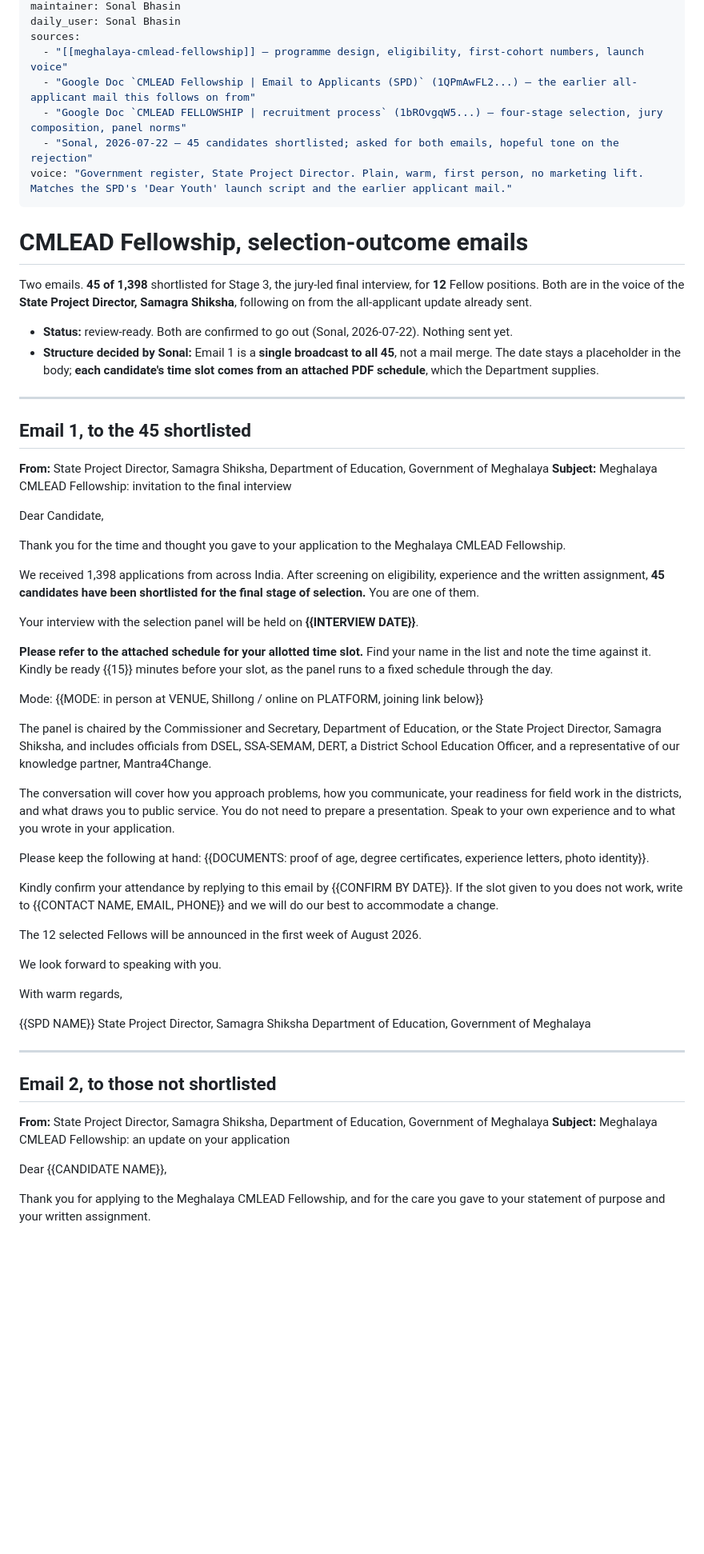
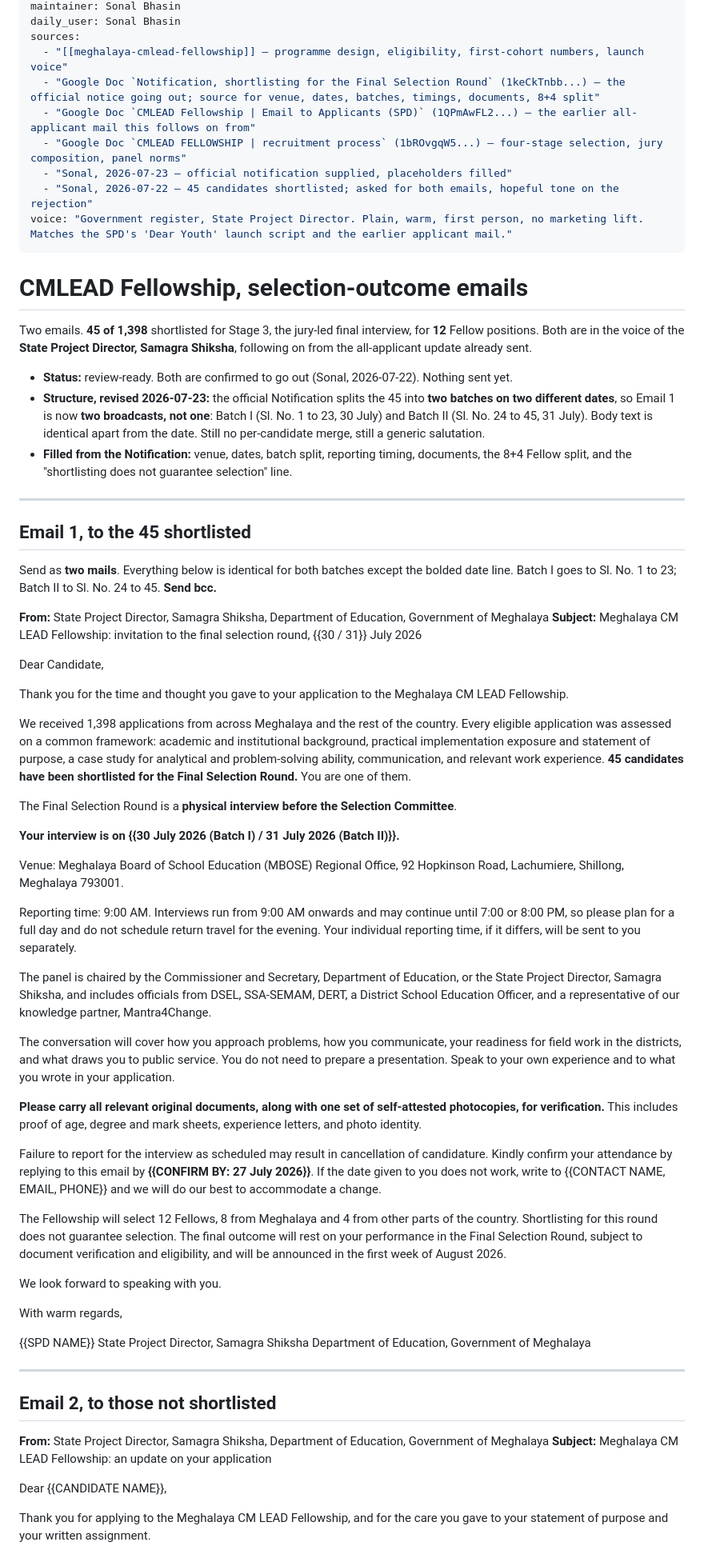
Before and after one commit to sahilmodi1965/shikshalokam, a Markdown page: projects/cmlead-selection-emails/page.md, the part around one of its changes. Shown at 80% size. Rendered like a GitHub page; blank space fills up the shorter version.

```diff
--- a/projects/cmlead-selection-emails/page.md
+++ b/projects/cmlead-selection-emails/page.md
@@ -7,8 +7,10 @@ maintainer: Sonal Bhasin
 daily_user: Sonal Bhasin
 sources:
   - "[[meghalaya-cmlead-fellowship]] — programme design, eligibility, first-cohort numbers, launch voice"
+  - "Google Doc `Notification, shortlisting for the Final Selection Round` (1keCkTnbb...) — the official notice going out; source for venue, dates, batches, timings, documents, 8+4 split"
   - "Google Doc `CMLEAD Fellowship | Email to Applicants (SPD)` (1QPmAwFL2...) — the earlier all-applicant mail this follows on from"
   - "Google Doc `CMLEAD FELLOWSHIP | recruitment process` (1bROvgqW5...) — four-stage selection, jury composition, panel norms"
+  - "Sonal, 2026-07-23 — official notification supplied, placeholders filled"
   - "Sonal, 2026-07-22 — 45 candidates shortlisted; asked for both emails, hopeful tone on the rejection"
 voice: "Government register, State Project Director. Plain, warm, first person, no marketing lift. Matches the SPD's 'Dear Youth' launch script and the earlier applicant mail."
 ---
@@ -20,32 +22,43 @@ positions. Both are in the voice of the **State Project Director, Samagra Shiksh
 from the all-applicant update already sent.
 
 - **Status:** review-ready. Both are confirmed to go out (Sonal, 2026-07-22). Nothing sent yet.
-- **Structure decided by Sonal:** Email 1 is a **single broadcast to all 45**, not a mail merge. The
-  date stays a placeholder in the body; **each candidate's time slot comes from an attached PDF
-  schedule**, which the Department supplies.
+- **Structure, revised 2026-07-23:** the official Notification splits the 45 into **two batches on
+  two different dates**, so Email 1 is now **two broadcasts, not one**: Batch I (Sl. No. 1 to 23,
+  30 July) and Batch II (Sl. No. 24 to 45, 31 July). Body text is identical apart from the date.
+  Still no per-candidate merge, still a generic salutation.
+- **Filled from the Notification:** venue, dates, batch split, reporting timing, documents, the 8+4
+  Fellow split, and the "shortlisting does not guarantee selection" line.
 
 ---
 
 ## Email 1, to the 45 shortlisted
 
+Send as **two mails**. Everything below is identical for both batches except the bolded date line.
+Batch I goes to Sl. No. 1 to 23; Batch II to Sl. No. 24 to 45. **Send bcc.**
+
 **From:** State Project Director, Samagra Shiksha, Department of Education, Government of Meghalaya
-**Subject:** Meghalaya CMLEAD Fellowship: invitation to the final interview
+**Subject:** Meghalaya CM LEAD Fellowship: invitation to the final selection round, {{30 / 31}} July 2026
 
 Dear Candidate,
 
-Thank you for the time and thought you gave to your application to the Meghalaya CMLEAD Fellowship.
+Thank you for the time and thought you gave to your application to the Meghalaya CM LEAD Fellowship.
 
-We received 1,398 applications from across India. After screening on eligibility, experience and the
-written assignment, **45 candidates have been shortlisted for the final stage of selection.** You are
-one of them.
+We received 1,398 applications from across Meghalaya and the rest of the country. Every eligible
+application was assessed on a common framework: academic and institutional background, practical
+implementation exposure and statement of purpose, a case study for analytical and problem-solving
+ability, communication, and relevant work experience. **45 candidates have been shortlisted for the
+Final Selection Round.** You are one of them.
 
-Your interview with the selection panel will be held on **{{INTERVIEW DATE}}**.
+The Final Selection Round is a **physical interview before the Selection Committee**.
 
-**Please refer to the attached schedule for your allotted time slot.** Find your name in the list and
-note the time against it. Kindly be ready {{15}} minutes before your slot, as the panel runs to a
-fixed schedule through the day.
+**Your interview is on {{30 July 2026 (Batch I) / 31 July 2026 (Batch II)}}.**
 
-Mode: {{MODE: in person at VENUE, Shillong / online on PLATFORM, joining link below}}
+Venue: Meghalaya Board of School Education (MBOSE) Regional Office, 92 Hopkinson Road, Lachumiere,
+Shillong, Meghalaya 793001.
+
+Reporting time: 9:00 AM. Interviews run from 9:00 AM onwards and may continue until 7:00 or 8:00 PM,
+so please plan for a full day and do not schedule return travel for the evening. Your individual
+reporting time, if it differs, will be sent to you separately.
 
 The panel is chaired by the Commissioner and Secretary, Department of Education, or the State Project
 Director, Samagra Shiksha, and includes officials from DSEL, SSA-SEMAM, DERT, a District School
@@ -55,13 +68,19 @@ The conversation will cover how you approach problems, how you communicate, your
 field work in the districts, and what draws you to public service. You do not need to prepare a
 presentation. Speak to your own experience and to what you wrote in your application.
 
-Please keep the following at hand: {{DOCUMENTS: proof of age, degree certificates, experience letters, photo identity}}.
+**Please carry all relevant original documents, along with one set of self-attested photocopies,
+for verification.** This includes proof of age, degree and mark sheets, experience letters, and
+photo identity.
 
-Kindly confirm your attendance by replying to this email by {{CONFIRM BY DATE}}. If the slot given
-to you does not work, write to {{CONTACT NAME, EMAIL, PHONE}} and we will do our best to
+Failure to report for the interview as scheduled may result in cancellation of candidature. Kindly
+confirm your attendance by replying to this email by **{{CONFIRM BY: 27 July 2026}}**. If the date
+given to you does not work, write to {{CONTACT NAME, EMAIL, PHONE}} and we will do our best to
 accommodate a change.
 
-The 12 selected Fellows will be announced in the first week of August 2026.
+The Fellowship will select 12 Fellows, 8 from Meghalaya and 4 from other parts of the country.
+Shortlisting for this round does not guarantee selection. The final outcome will rest on your
+performance in the Final Selection Round, subject to document verification and eligibility, and
+will be announced in the first week of August 2026.
 
 We look forward to speaking with you.
 
@@ -76,10 +95,10 @@ Department of Education, Government of Meghalaya
 ## Email 2, to those not shortlisted
 
 **From:** State Project Director, Samagra Shiksha, Department of Education, Government of Meghalaya
-**Subject:** Meghalaya CMLEAD Fellowship: an update on your application
+**Subject:** Meghalaya CM LEAD Fellowship: an update on your application
 
 Dear {{CANDIDATE NAME}},
 
-Thank you for applying to the Meghalaya CMLEAD Fellowship, and for the care you gave to your
+Thank you for applying to the Meghalaya CM LEAD Fellowship, and for the care you gave to your
 statement of purpose and your written assignment.
 
```
Also changed, not shown: other parts of projects/cmlead-selection-emails/page.md (+33 -20 lines).
